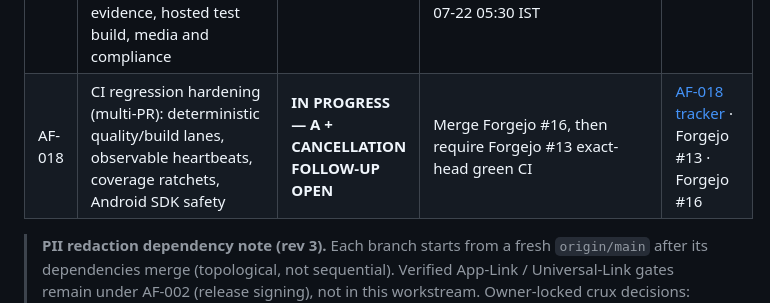
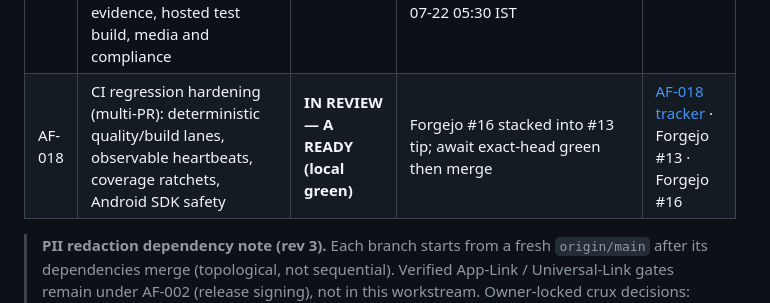
Before and after one commit to avidullu/agentforge, a Markdown page: docs/08-Implementation-Plan-and-Milestones.md, the part around the change. GitHub-like rendering.

Commit message:
docs(af-018): #16 stacked into #13; await green CI merge

```diff
--- a/docs/08-Implementation-Plan-and-Milestones.md
+++ b/docs/08-Implementation-Plan-and-Milestones.md
@@ -93,7 +93,7 @@ update its owning tracker row and changelog.
 | AF-014 | PII redaction S6: iOS `AgentForge.xcconfig` include chain; preserve RunnerTests bundle id; entitlement host; `-showBuildSettings` both targets | **PLANNED** | AF-011 | — |
 | AF-015 | PII redaction S7: docs/handoff redaction + Forgejo-PR-link rewrite (SHA + GitHub mirror) + `docs/CONFIGURATION.md` + well-known templates/render + tracked-`web/` sweep | **PLANNED** | AF-010, AF-012, AF-013, AF-014 | — |
 | AF-017 | OpenAI Build Week submission (multi-PR): judge-safe synthetic demo, coherent golden path, Codex/GPT-5.6 evidence, hosted test build, media and compliance | **IN PROGRESS** | Owner license/model/session/hosting actions; hard deadline 2026-07-22 05:30 IST | [AF-017 tracker](projects/AF-017-OpenAI-Build-Week-Submission.md) |
-| AF-018 | CI regression hardening (multi-PR): deterministic quality/build lanes, observable heartbeats, coverage ratchets, Android SDK safety | **IN PROGRESS — A + CANCELLATION FOLLOW-UP OPEN** | Merge Forgejo #16, then require Forgejo #13 exact-head green CI | [AF-018 tracker](projects/AF-018-CI-Regression-Hardening.md) · Forgejo #13 · Forgejo #16 |
+| AF-018 | CI regression hardening (multi-PR): deterministic quality/build lanes, observable heartbeats, coverage ratchets, Android SDK safety | **IN REVIEW — A READY (local green)** | Forgejo #16 stacked into #13 tip; await exact-head green then merge | [AF-018 tracker](projects/AF-018-CI-Regression-Hardening.md) · Forgejo #13 · Forgejo #16 |
 
 > **PII redaction dependency note (rev 3).** Each branch starts from a
 > fresh `origin/main` after its dependencies merge (topological, not
```
